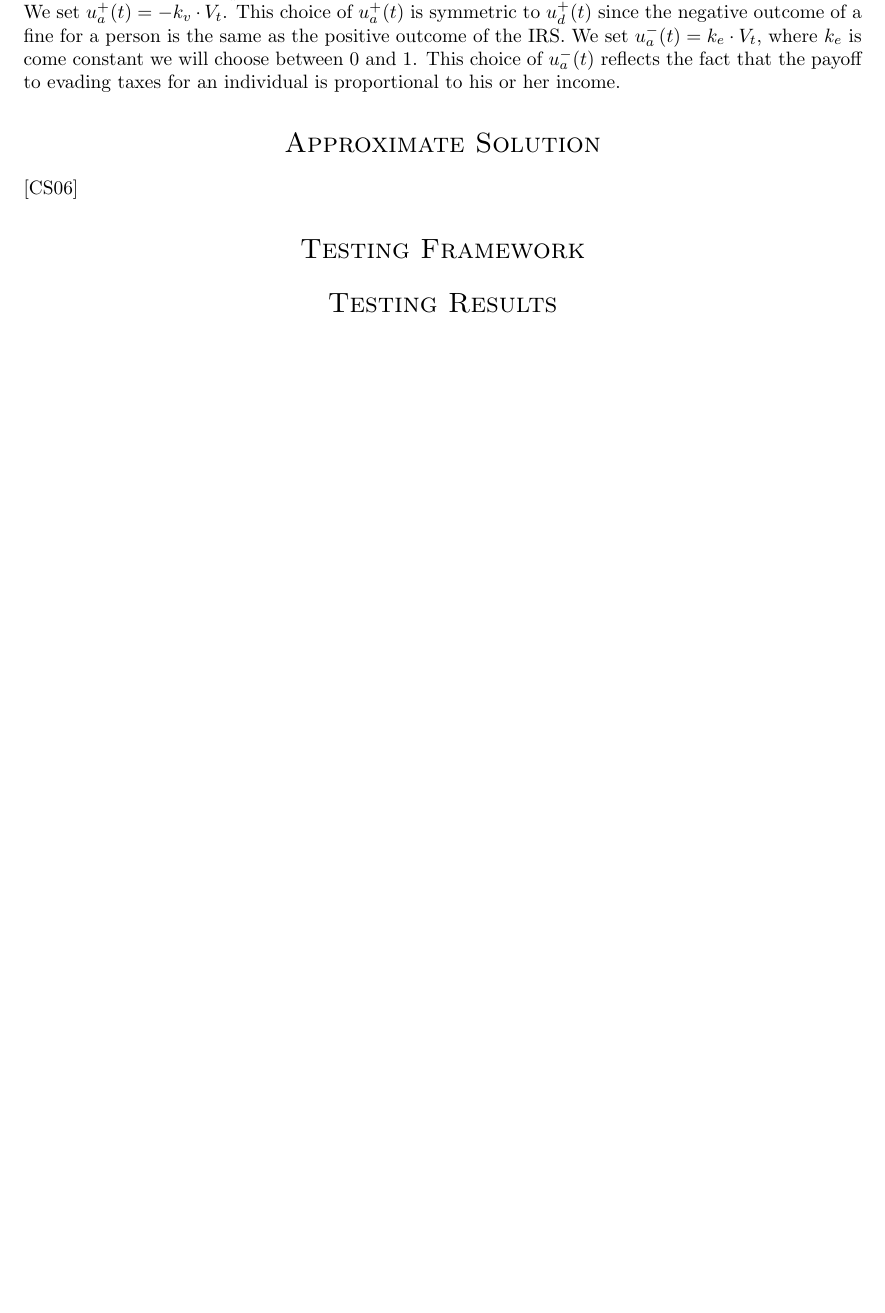
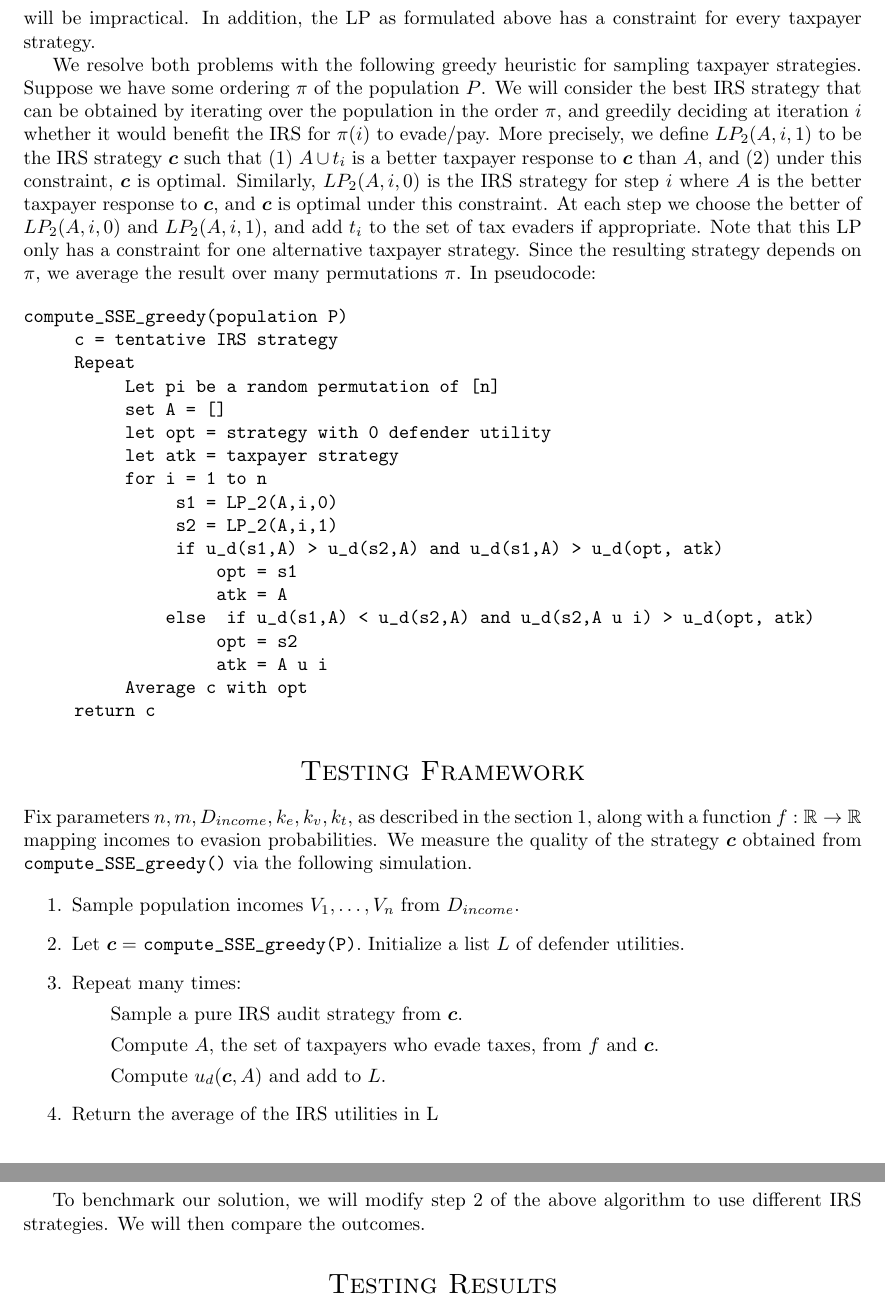
Before and after one commit to gangsterveggies/evasion-detection, a LaTeX document (project.tex): part of page 2 of 2 before the commit and two parts of pages 3 and 4 of 4 after it, the two joined at a grey line, cut at the place of the change, the shorter picture padded with empty space. Compiled offline with pdfLaTeX.

Commit message:
wrote first three sections

```diff
--- a/project.tex
+++ b/project.tex
@@ -45,7 +45,7 @@
   \normalfont \normalsize
   \textsc{Graduate AI, CMU 15-780, Spring 2018} \\ [25pt]
   \horrule{0.5pt} \\[0.4cm]
-  \huge Tax Evasion Detection Strategy using Game Theory \\
+  \huge Using Game Theory to find Tax Evaders \\
   \horrule{2pt} \\[0.5cm]
 }
 \author{Kevin Pratt, Pedro Paredes}
@@ -91 +65,0 @@ target/person $t$ is not covered/audited. We set
-$u_d^+(t) = k_v \cdot V_t$, where $k_v$ is some constant we will
@@ -113,9 +69,0 @@ where $u_a^+(t)$ is the attacker/people's payoff if target/person $t$
-is covered/audited and $u_a^+(t)$ is the attacker/people's payoff if
-target/person $t$ is not covered/audited. We set
-$u_a^+(t) = -k_v \cdot V_t$. This choice of $u_a^+(t)$ is symmetric to
-$u_d^+(t)$ since the negative outcome of a fine for a person is the
-same as the positive outcome of the IRS. We set
-$u_a^-(t) = k_e \cdot V_t$, where $k_e$ is come constant we will
-choose between 0 and 1. This choice of $u_a^-(t)$ reflects the fact
-that the payoff to evading taxes for an individual is proportional to
-his or her income.
@@ -122,4 +95,3 @@ his or her income.
 
 \section*{Approximate Solution}
 
-\cite{conitzer2006computing}
@@ -125,0 +106,5 @@ his or her income.
+     let opt = IRS strategy with 0 defender utility
+     let atk = taxpayer strategy
+     For all taxpayer strategies A
+          c* = LP(A)
+          if u_d(c*,A) > u_d(opt,atk)
@@ -126,6 +116,42 @@ his or her income.
+There are two practical problems with this algorithm. First, since there are $n$ taxpayers and each one can take two actions, there are $2^n$ possible taxpayer strategies. Thus an exhaustive enumeration will be impractical. In addition, the LP as formulated above has a constraint for every taxpayer strategy.
+
+We resolve both problems with the following greedy heuristic for sampling taxpayer strategies. Suppose we have some ordering $\pi$ of the population $P$. We will consider the best IRS strategy that can be obtained by iterating over the population in the order $\pi$, and greedily deciding at iteration $i$ whether it would benefit the IRS for $\pi(i)$ to evade/pay. More precisely, we define $LP_2(A, i, 1)$ to be the IRS strategy $\bm{c}$ such that (1) $A \cup t_i$ is a better taxpayer response to $\bm{c}$ than $A$, and (2) under this constraint, $\bm{c}$ is optimal. Similarly, $LP_2(A, i, 0)$ is the IRS strategy for step $i$ where $A$ is the better taxpayer response to $\bm{c}$, and $\bm{c}$ is optimal under this constraint. At each step we choose the better of $LP_2(A,i,0)$ and $LP_2(A,i,1)$, and add $t_i$ to the set of tax evaders if appropriate. Note that this LP only has a constraint for one alternative taxpayer strategy. Since the resulting strategy depends on $\pi$, we average the result over many permutations $\pi$. In pseudocode:
+
+\begin{verbatim}
+compute_SSE_greedy(population P)
+     c = tentative IRS strategy
+     Repeat
+          Let pi be a random permutation of [n]
+          set A = []
+          let opt = strategy with 0 defender utility
+          let atk = taxpayer strategy
+          for i = 1 to n
+               s1 = LP_2(A,i,0)
+               s2 = LP_2(A,i,1)
+               if u_d(s1,A) > u_d(s2,A) and u_d(s1,A) > u_d(opt, atk)
+                   opt = s1
+                   atk = A
+              else  if u_d(s1,A) < u_d(s2,A) and u_d(s2,A u i) > u_d(opt, atk)
+                   opt = s2
+                   atk = A u i
+          Average c with opt
+     return c
+\end{verbatim}
 
 \section*{Testing Framework}
+Fix parameters $n, m, D_{income}, k_e, k_v, k_t$, as described in the section 1, along with a function $f : \mathbb{R} \to \mathbb{R}$  mapping incomes to evasion probabilities. We measure the quality of the strategy $\bm{c}$ obtained from \verb|compute_SSE_greedy()| via the following simulation.
 
+\begin{enumerate}
+\item Sample population incomes $V_1, \ldots, V_n$ from $D_{income}$.
+\item Let $\bm{c} =$ \verb|compute_SSE_greedy(P)|. Initialize a list $L$ of defender utilities.
+\item Repeat many times:
+\subitem Sample a pure IRS audit strategy from $\bm{c}$.
+\subitem Compute $A$, the set of taxpayers who evade taxes, from $f$ and $\bm{c}$.
+\subitem Compute $u_d(\bm{c},A)$ and add to $L$.
+\item Return the average of the IRS utilities in L
+\end{enumerate}
+
+To benchmark our solution, we will modify step 2 of the above algorithm to use different IRS strategies. We will then compare the outcomes.
 \section*{Testing Results}
 
 \bibliographystyle{alpha}
```
Also changed, not shown: project.tex (92 more changed lines).
